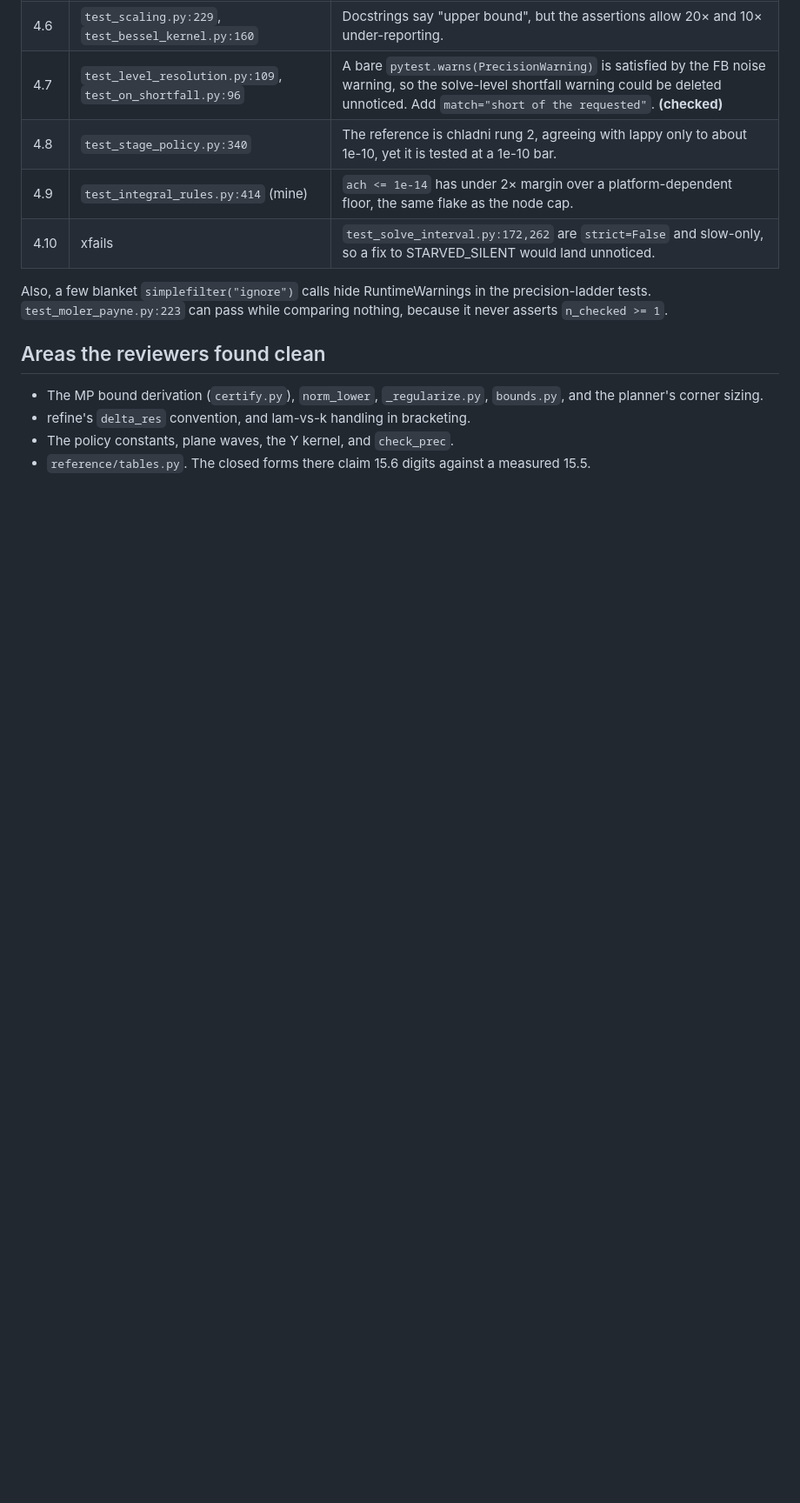
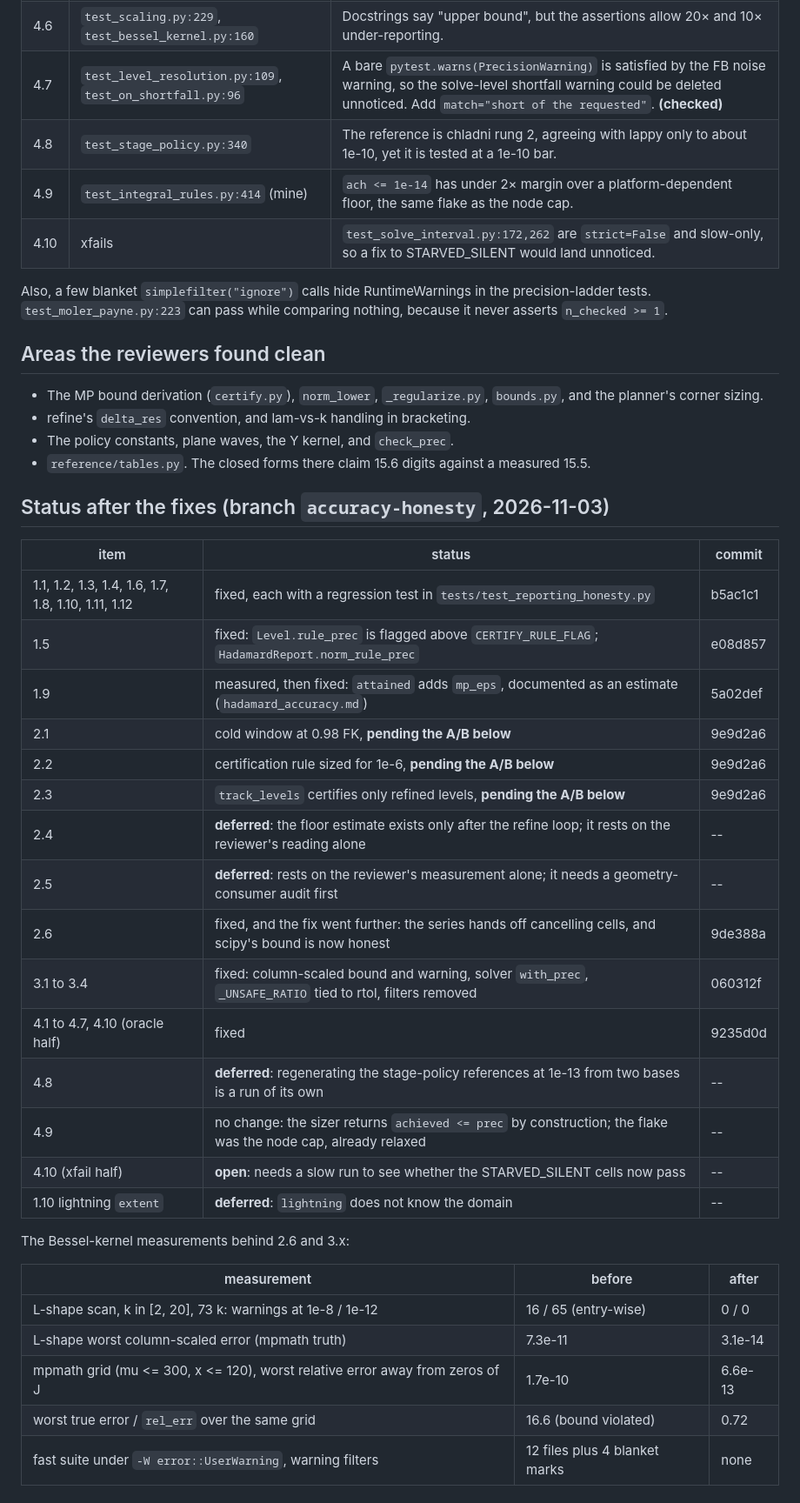
Before and after one commit to hjrrockies/chladni, a Markdown page: notes/accuracy_audit_2026-11-03.md, the part around the change. Shown at 87% size. GitHub-like rendering; blank space fills up the shorter version.

Commit message:
Audit status table, deferred items in TODO, conventions for floors and margin
Co-Authored-By: Claude Opus 5.5 <noreply@anthropic.com>

```diff
--- a/notes/accuracy_audit_2026-11-03.md
+++ b/notes/accuracy_audit_2026-11-03.md
@@ -95,3 +95,33 @@ tests. `test_moler_payne.py:223` can pass while comparing nothing, because it ne
 - refine's `delta_res` convention, and lam-vs-k handling in bracketing.
 - The policy constants, plane waves, the Y kernel, and `check_prec`.
 - `reference/tables.py`. The closed forms there claim 15.6 digits against a measured 15.5.
+
+## Status after the fixes (branch `accuracy-honesty`, 2026-11-03)
+
+| item | status | commit |
+|---|---|---|
+| 1.1, 1.2, 1.3, 1.4, 1.6, 1.7, 1.8, 1.10, 1.11, 1.12 | fixed, each with a regression test in `tests/test_reporting_honesty.py` | b5ac1c1 |
+| 1.5 | fixed: `Level.rule_prec` is flagged above `CERTIFY_RULE_FLAG`; `HadamardReport.norm_rule_prec` | e08d857 |
+| 1.9 | measured, then fixed: `attained` adds `mp_eps`, documented as an estimate (`hadamard_accuracy.md`) | 5a02def |
+| 2.1 | cold window at 0.98 FK, **pending the A/B below** | 9e9d2a6 |
+| 2.2 | certification rule sized for 1e-6, **pending the A/B below** | 9e9d2a6 |
+| 2.3 | `track_levels` certifies only refined levels, **pending the A/B below** | 9e9d2a6 |
+| 2.4 | **deferred**: the floor estimate exists only after the refine loop; it rests on the reviewer's reading alone | -- |
+| 2.5 | **deferred**: rests on the reviewer's measurement alone; it needs a geometry-consumer audit first | -- |
+| 2.6 | fixed, and the fix went further: the series hands off cancelling cells, and scipy's bound is now honest | 9de388a |
+| 3.1 to 3.4 | fixed: column-scaled bound and warning, solver `with_prec`, `_UNSAFE_RATIO` tied to rtol, filters removed | 060312f |
+| 4.1 to 4.7, 4.10 (oracle half) | fixed | 9235d0d |
+| 4.8 | **deferred**: regenerating the stage-policy references at 1e-13 from two bases is a run of its own | -- |
+| 4.9 | no change: the sizer returns `achieved <= prec` by construction; the flake was the node cap, already relaxed | -- |
+| 4.10 (xfail half) | **open**: needs a slow run to see whether the STARVED_SILENT cells now pass | -- |
+| 1.10 lightning `extent` | **deferred**: `lightning` does not know the domain | -- |
+
+The Bessel-kernel measurements behind 2.6 and 3.x:
+
+| measurement | before | after |
+|---|---|---|
+| L-shape scan, k in [2, 20], 73 k: warnings at 1e-8 / 1e-12 | 16 / 65 (entry-wise) | 0 / 0 |
+| L-shape worst column-scaled error (mpmath truth) | 7.3e-11 | 3.1e-14 |
+| mpmath grid (mu <= 300, x <= 120), worst relative error away from zeros of J | 1.7e-10 | 6.6e-13 |
+| worst true error / `rel_err` over the same grid | 16.6 (bound violated) | 0.72 |
+| fast suite under `-W error::UserWarning`, warning filters | 12 files plus 4 blanket marks | none |
```
Also changed, not shown: TODO.md (+10 -0 lines), docs/conventions.md (+11 -0 lines).
